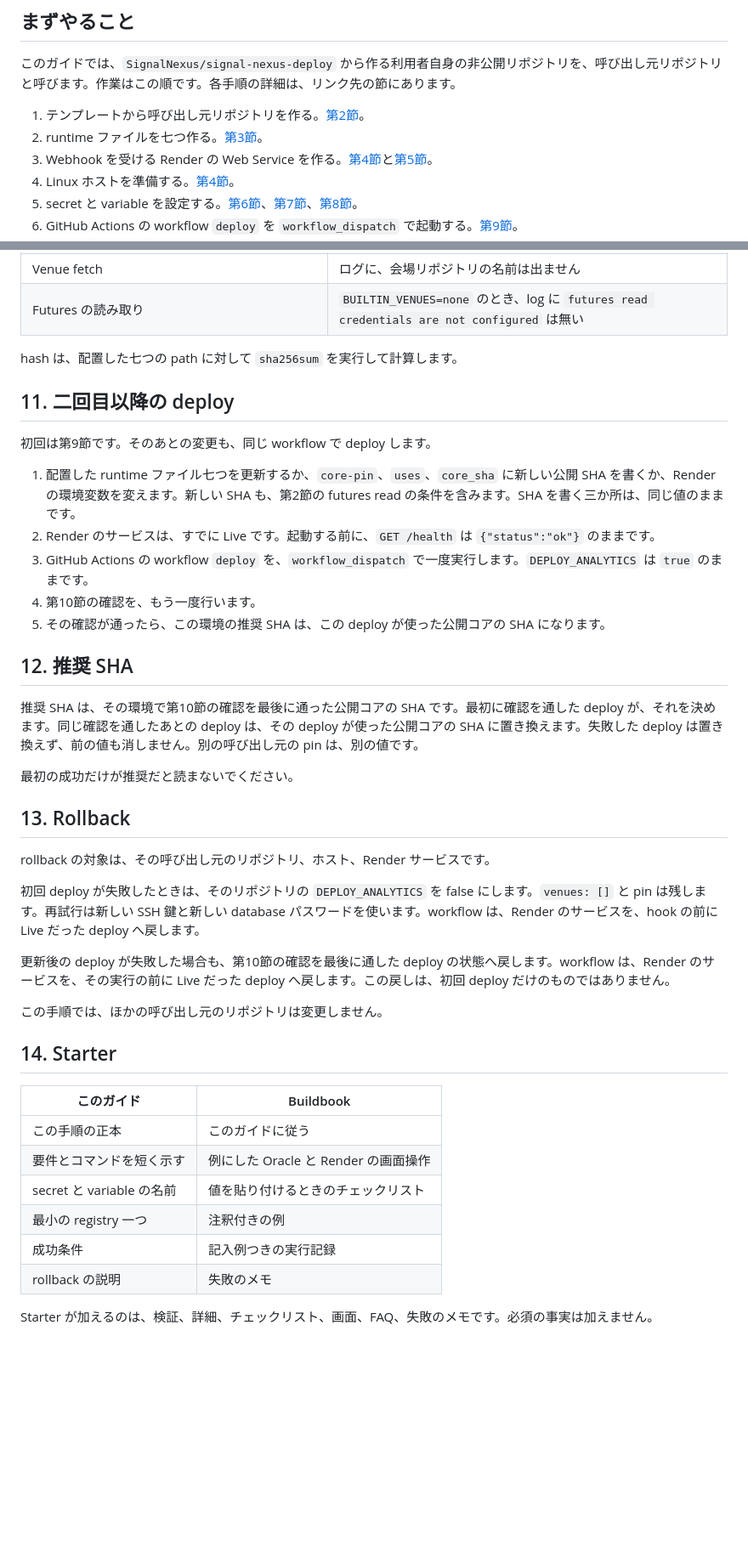
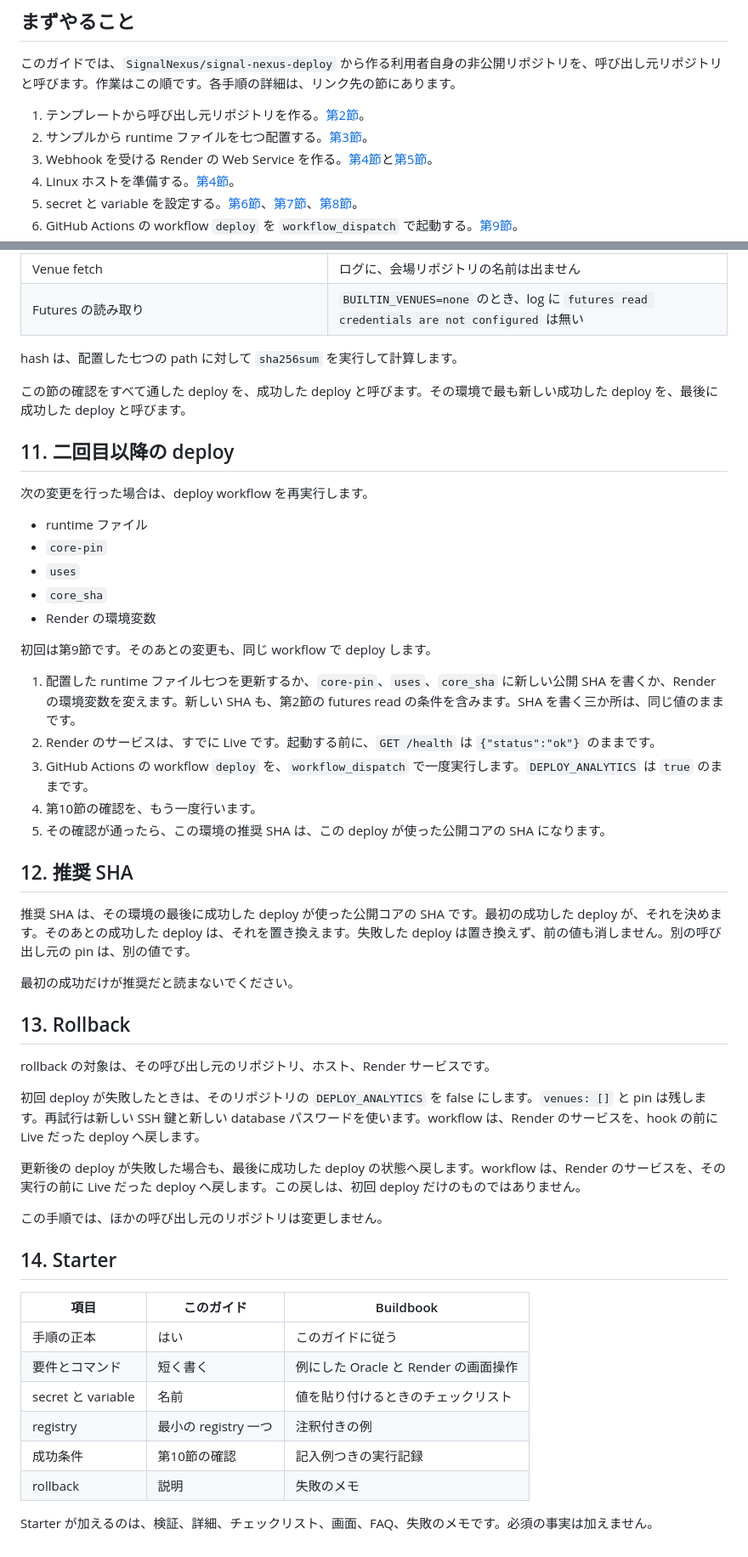
Before and after one commit to SignalNexus/signal-nexus, a Markdown page: docs/COMMUNITY_DEPLOYMENT_GUIDE_JA.md, 2 parts joined by grey strips. Shown at 85% size. Rendered like a GitHub page; blank space fills up the shorter version.

```diff
--- a/docs/COMMUNITY_DEPLOYMENT_GUIDE_JA.md
+++ b/docs/COMMUNITY_DEPLOYMENT_GUIDE_JA.md
@@ -11,7 +11,7 @@
 このガイドでは、`SignalNexus/signal-nexus-deploy` から作る利用者自身の非公開リポジトリを、呼び出し元リポジトリと呼びます。作業はこの順です。各手順の詳細は、リンク先の節にあります。
 
 1. テンプレートから呼び出し元リポジトリを作る。[第2節](#sec-2)。
-2. runtime ファイルを七つ作る。[第3節](#sec-3)。
+2. サンプルから runtime ファイルを七つ配置する。[第3節](#sec-3)。
 3. Webhook を受ける Render の Web Service を作る。[第4節](#sec-4)と[第5節](#sec-5)。
 4. Linux ホストを準備する。[第4節](#sec-4)。
 5. secret と variable を設定する。[第6節](#sec-6)、[第7節](#sec-7)、[第8節](#sec-8)。
@@ -225,9 +225,19 @@ workflow が完了したら、第10節の確認項目を実施します。
 
 hash は、配置した七つの path に対して `sha256sum` を実行して計算します。
 
+この節の確認をすべて通した deploy を、成功した deploy と呼びます。その環境で最も新しい成功した deploy を、最後に成功した deploy と呼びます。
+
 <a id="sec-11"></a>
 
 ## 11. 二回目以降の deploy
+
+次の変更を行った場合は、deploy workflow を再実行します。
+
+- runtime ファイル
+- `core-pin`
+- `uses`
+- `core_sha`
+- Render の環境変数
 
 初回は第9節です。そのあとの変更も、同じ workflow で deploy します。
 
@@ -239,7 +249,7 @@ hash は、配置した七つの path に対して `sha256sum` を実行して
 
 ## 12. 推奨 SHA
 
-推奨 SHA は、その環境で第10節の確認を最後に通った公開コアの SHA です。最初に確認を通した deploy が、それを決めます。同じ確認を通したあとの deploy は、その deploy が使った公開コアの SHA に置き換えます。失敗した deploy は置き換えず、前の値も消しません。別の呼び出し元の pin は、別の値です。
+推奨 SHA は、その環境の最後に成功した deploy が使った公開コアの SHA です。最初の成功した deploy が、それを決めます。そのあとの成功した deploy は、それを置き換えます。失敗した deploy は置き換えず、前の値も消しません。別の呼び出し元の pin は、別の値です。
 
 最初の成功だけが推奨だと読まないでください。
 
@@ -249,19 +259,19 @@ rollback の対象は、その呼び出し元のリポジトリ、ホスト、Re
 
 初回 deploy が失敗したときは、そのリポジトリの `DEPLOY_ANALYTICS` を false にします。`venues: []` と pin は残します。再試行は新しい SSH 鍵と新しい database パスワードを使います。workflow は、Render のサービスを、hook の前に Live だった deploy へ戻します。
 
-更新後の deploy が失敗した場合も、第10節の確認を最後に通した deploy の状態へ戻します。workflow は、Render のサービスを、その実行の前に Live だった deploy へ戻します。この戻しは、初回 deploy だけのものではありません。
+更新後の deploy が失敗した場合も、最後に成功した deploy の状態へ戻します。workflow は、Render のサービスを、その実行の前に Live だった deploy へ戻します。この戻しは、初回 deploy だけのものではありません。
 
 この手順では、ほかの呼び出し元のリポジトリは変更しません。
 
 ## 14. Starter
 
-| このガイド | Buildbook |
-| --- | --- |
-| この手順の正本 | このガイドに従う |
-| 要件とコマンドを短く示す | 例にした Oracle と Render の画面操作 |
-| secret と variable の名前 | 値を貼り付けるときのチェックリスト |
-| 最小の registry 一つ | 注釈付きの例 |
-| 成功条件 | 記入例つきの実行記録 |
-| rollback の説明 | 失敗のメモ |
+| 項目 | このガイド | Buildbook |
+| --- | --- | --- |
+| 手順の正本 | はい | このガイドに従う |
+| 要件とコマンド | 短く書く | 例にした Oracle と Render の画面操作 |
+| secret と variable | 名前 | 値を貼り付けるときのチェックリスト |
+| registry | 最小の registry 一つ | 注釈付きの例 |
+| 成功条件 | 第10節の確認 | 記入例つきの実行記録 |
+| rollback | 説明 | 失敗のメモ |
 
 Starter が加えるのは、検証、詳細、チェックリスト、画面、FAQ、失敗のメモです。必須の事実は加えません。
```
Also changed, not shown: other parts of docs/COMMUNITY_DEPLOYMENT_GUIDE_JA.md (+5 -5 lines), docs/COMMUNITY_DEPLOYMENT_GUIDE.md (+26 -16 lines).
